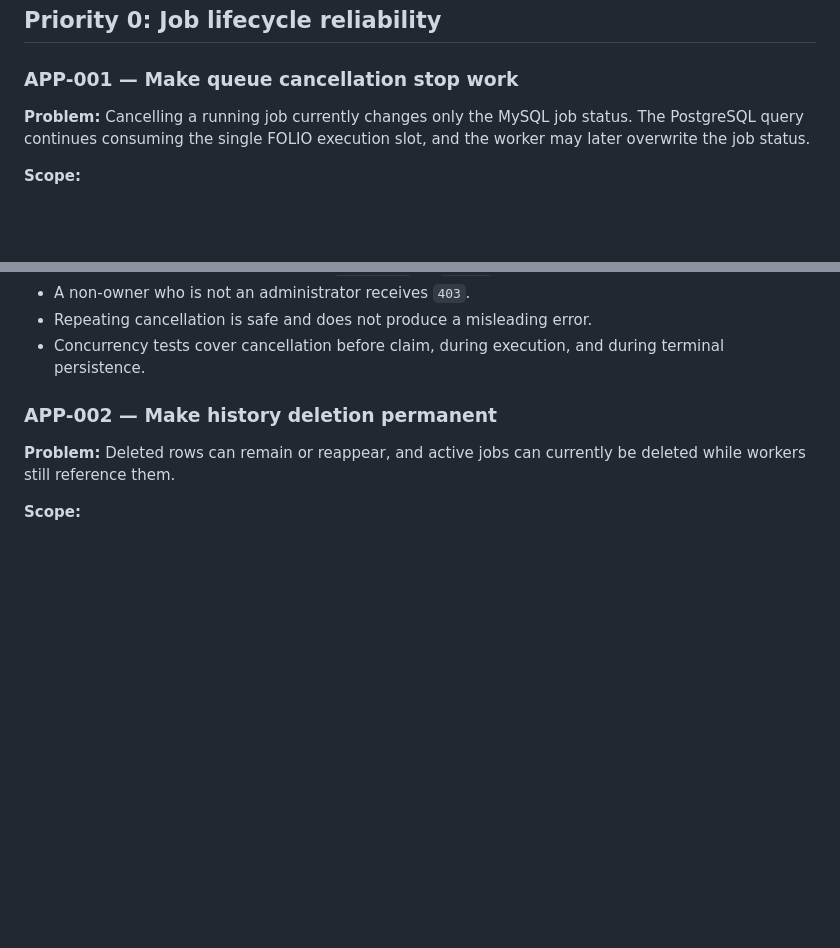
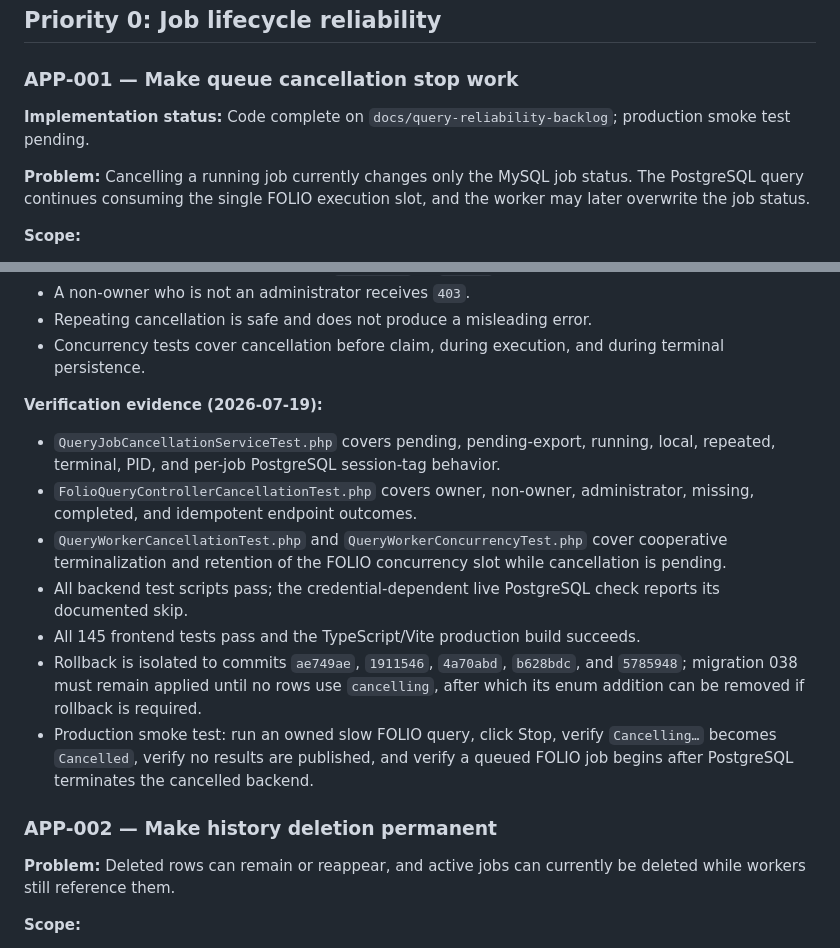
Before and after one commit to SmithCollegeLibraries/folio-report-explorer, a Markdown page: planning/2026-07-19-query-reliability-backlog.md, 2 parts joined by grey strips. GitHub-like rendering; blank space fills up the shorter version.

Commit message:
docs: record cancellation verification

```diff
--- a/planning/2026-07-19-query-reliability-backlog.md
+++ b/planning/2026-07-19-query-reliability-backlog.md
@@ -36,6 +36,8 @@ Make complex Ask AI reports analytically trustworthy while restoring reliable qu
 
 ### APP-001 — Make queue cancellation stop work
 
+**Implementation status:** Code complete on `docs/query-reliability-backlog`; production smoke test pending.
+
 **Problem:** Cancelling a running job currently changes only the MySQL job status. The PostgreSQL query continues consuming the single FOLIO execution slot, and the worker may later overwrite the job status.
 
 **Scope:**
@@ -57,6 +59,16 @@ Make complex Ask AI reports analytically trustworthy while restoring reliable qu
 - A non-owner who is not an administrator receives `403`.
 - Repeating cancellation is safe and does not produce a misleading error.
 - Concurrency tests cover cancellation before claim, during execution, and during terminal persistence.
+
+**Verification evidence (2026-07-19):**
+
+- `QueryJobCancellationServiceTest.php` covers pending, pending-export, running, local, repeated, terminal, PID, and per-job PostgreSQL session-tag behavior.
+- `FolioQueryControllerCancellationTest.php` covers owner, non-owner, administrator, missing, completed, and idempotent endpoint outcomes.
+- `QueryWorkerCancellationTest.php` and `QueryWorkerConcurrencyTest.php` cover cooperative terminalization and retention of the FOLIO concurrency slot while cancellation is pending.
+- All backend test scripts pass; the credential-dependent live PostgreSQL check reports its documented skip.
+- All 145 frontend tests pass and the TypeScript/Vite production build succeeds.
+- Rollback is isolated to commits `ae749ae`, `1911546`, `4a70abd`, `b628bdc`, and `5785948`; migration 038 must remain applied until no rows use `cancelling`, after which its enum addition can be removed if rollback is required.
+- Production smoke test: run an owned slow FOLIO query, click Stop, verify `Cancelling…` becomes `Cancelled`, verify no results are published, and verify a queued FOLIO job begins after PostgreSQL terminates the cancelled backend.
 
 ### APP-002 — Make history deletion permanent
 
```
